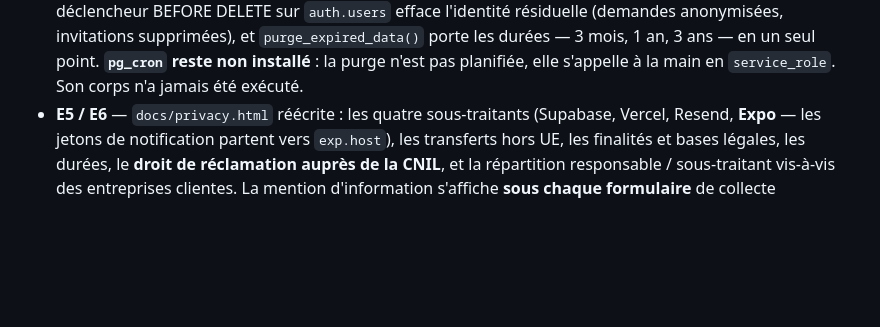
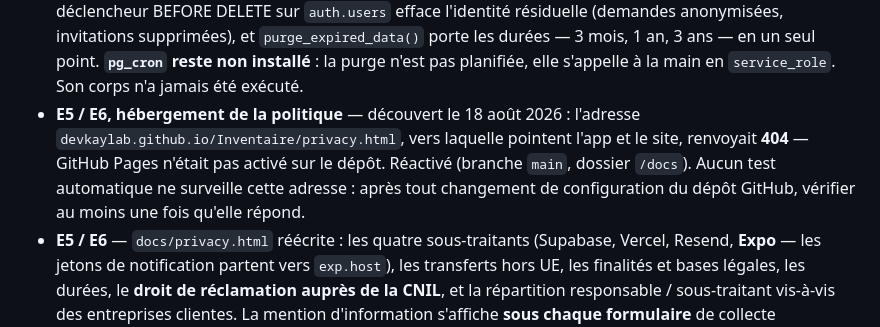
Before and after one commit to devkaylab/Inventaire, a Markdown page: AGENTS.md, the part around the change. Rendered like a GitHub page; blank space fills up the shorter version.

Commit message:
Consigner la panne GitHub Pages : la politique de confidentialité renvoyait 404
Pages n'était pas activé sur le dépôt ; réactivé (main, /docs) le temps
de découvrir que l'app et le site pointaient vers une page morte.

Co-Authored-By: Claude Opus 5 <noreply@anthropic.com>

```diff
--- a/AGENTS.md
+++ b/AGENTS.md
@@ -173,6 +173,12 @@ https://claude.ai/code/artifact/0db58594-ff3e-4ad5-91a8-29b85cbb3621
   `purge_expired_data()` porte les durées — 3 mois, 1 an, 3 ans — en un seul
   point. **`pg_cron` reste non installé** : la purge n'est pas planifiée, elle
   s'appelle à la main en `service_role`. Son corps n'a jamais été exécuté.
+- **E5 / E6, hébergement de la politique** — découvert le 18 août 2026 :
+  l'adresse `devkaylab.github.io/Inventaire/privacy.html`, vers laquelle
+  pointent l'app et le site, renvoyait **404** — GitHub Pages n'était pas
+  activé sur le dépôt. Réactivé (branche `main`, dossier `/docs`). Aucun test
+  automatique ne surveille cette adresse : après tout changement de
+  configuration du dépôt GitHub, vérifier au moins une fois qu'elle répond.
 - **E5 / E6** — `docs/privacy.html` réécrite : les quatre sous-traitants
   (Supabase, Vercel, Resend, **Expo** — les jetons de notification partent vers
   `exp.host`), les transferts hors UE, les finalités et bases légales, les
```
